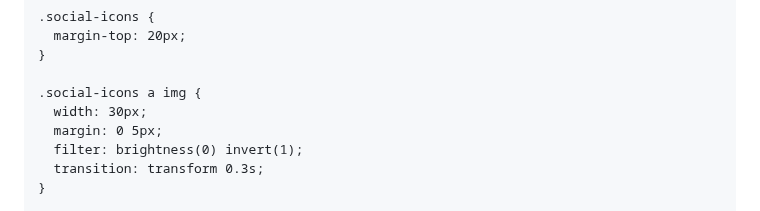
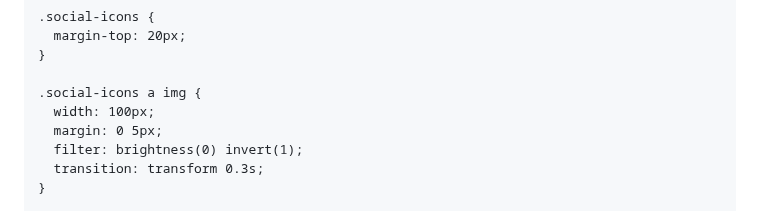
Before and after one commit to Hanspyyyy/Hans., a Markdown page: README.md, the part around the change. GitHub-like rendering.

Commit message:
Update README.mdn

```diff
--- a/README.md
+++ b/README.md
@@ -87,7 +87,7 @@
     }
 
     .social-icons a img {
-      width: 30px;
+      width: 100px;
       margin: 0 5px;
       filter: brightness(0) invert(1);
       transition: transform 0.3s;
```
